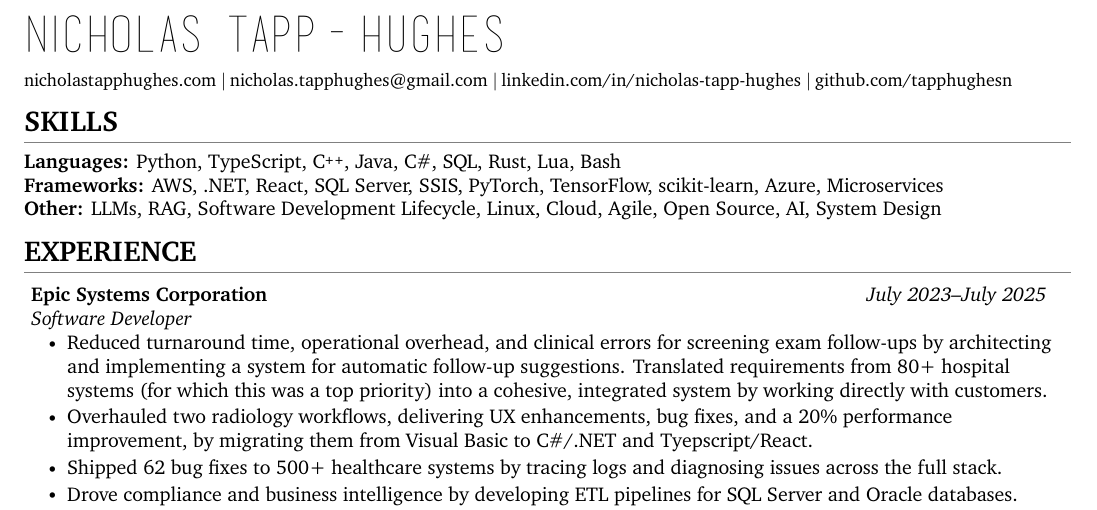
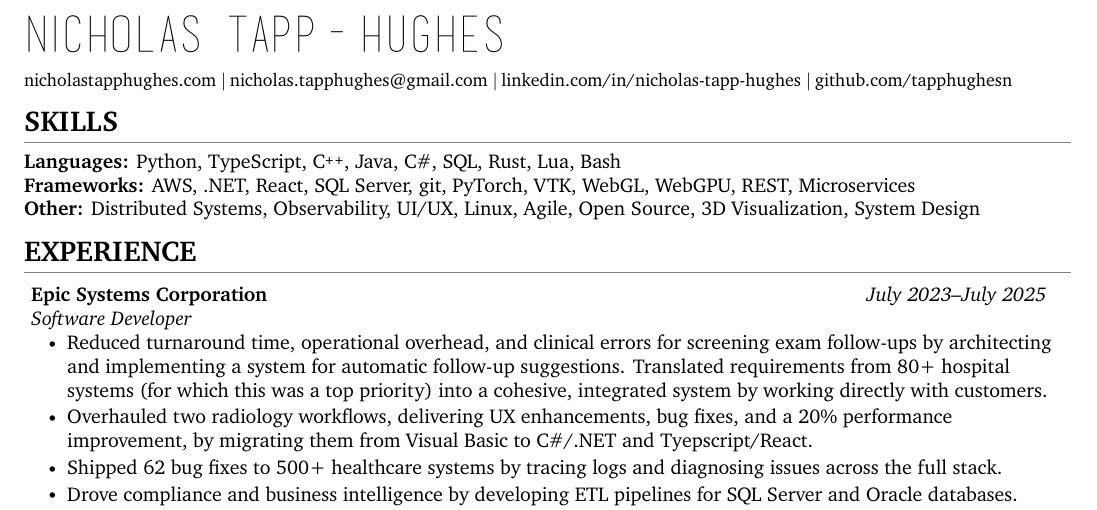
Before and after one commit to tapphughesn/latex-resumes, a LaTeX CV (nickcv-1page/main.tex): part of the page, cut so that both start at the same text. Compiled offline with XeLaTeX.

Commit message:
wording changes

```diff
--- a/nickcv-1page/main.tex
+++ b/nickcv-1page/main.tex
@@ -51,8 +51,8 @@
 \vspace{-2mm}
   \small{
     \textbf{Languages:}{ Python, TypeScript, \CC, Java, C\#, SQL, Rust, Lua, Bash} \\
-    \textbf{Frameworks:}{ AWS, .NET, React, SQL Server, SSIS, PyTorch, TensorFlow, scikit-learn, Azure, Microservices } \\
-    \textbf{Other:}{ LLMs, RAG, Software Development Lifecycle, Linux, Cloud, Agile, Open Source, AI, System Design}
+    \textbf{Frameworks:}{ AWS, .NET, React, SQL Server, git, PyTorch, VTK, WebGL, WebGPU, REST, Microservices } \\
+    \textbf{Other:}{ Distributed Systems, Observability, UI/UX, Linux, Agile, Open Source, 3D Visualization, System Design}
   }
 
 
```
Also changed, not shown: nickcv-1page/main.pdf.
